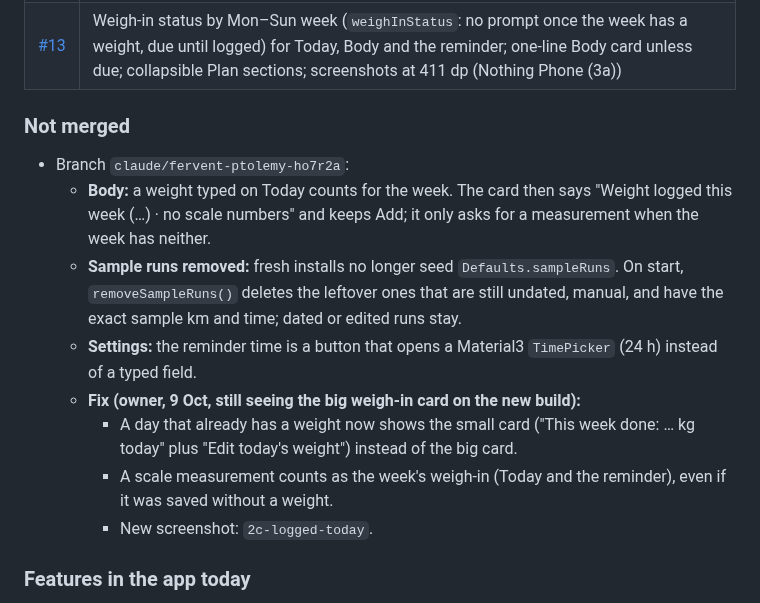
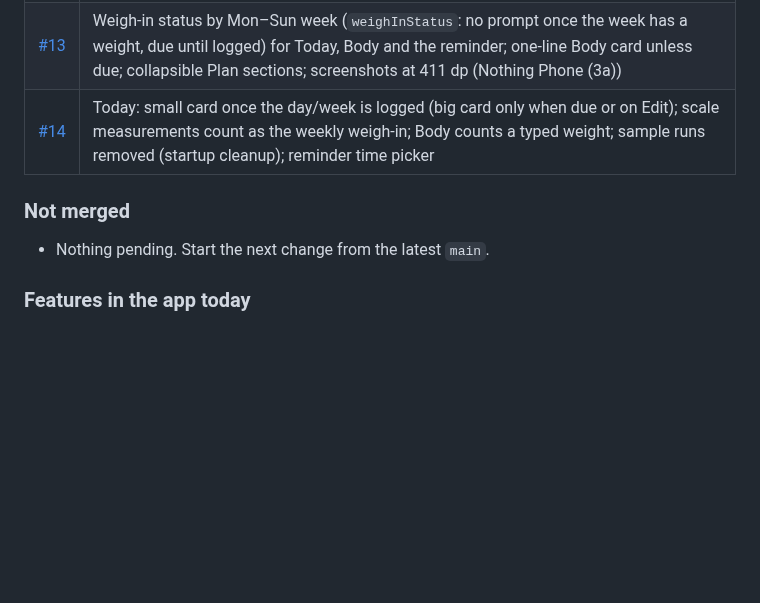
Before and after one commit to midhun221B/Wt-tracker, a Markdown page: HANDOVER.md, the part around the change. GitHub-like rendering; blank space fills up the shorter version.

Commit message:
HANDOVER: record #14 as merged
Co-Authored-By: Claude Opus 5.5 <noreply@anthropic.com>
Claude-Session: https://claude.ai/code/session_01NhF2XaJMtCFQsU6AoPcjWX

```diff
--- a/HANDOVER.md
+++ b/HANDOVER.md
@@ -28,19 +28,10 @@ Personal Android weight-loss tracker for one user (male, 32, 170 cm). It compare
 | [#11](https://github.com/midhun221B/Wt-tracker/pull/11) | Today: "Change day" on the Next weigh-in card, one running card (run, rest day, week numbers), hunger no longer asked; Settings in the new style; `8-settings` screenshot |
 | [#12](https://github.com/midhun221B/Wt-tracker/pull/12) | Body: weekly measurement card (scale screenshot first) and muscle chart; weigh-in is weight only; Trend Weeks/Body sections collapsible; Runs opens only this week |
 | [#13](https://github.com/midhun221B/Wt-tracker/pull/13) | Weigh-in status by Mon–Sun week (`weighInStatus`: no prompt once the week has a weight, due until logged) for Today, Body and the reminder; one-line Body card unless due; collapsible Plan sections; screenshots at 411 dp (Nothing Phone (3a)) |
+| [#14](https://github.com/midhun221B/Wt-tracker/pull/14) | Today: small card once the day/week is logged (big card only when due or on Edit); scale measurements count as the weekly weigh-in; Body counts a typed weight; sample runs removed (startup cleanup); reminder time picker |
 
 ### Not merged
-- Branch `claude/fervent-ptolemy-ho7r2a`:
-  - **Body:** a weight typed on Today counts for the week. The card then says
-    "Weight logged this week (…) · no scale numbers" and keeps Add; it only asks for a measurement when the week has neither.
-  - **Sample runs removed:** fresh installs no longer seed `Defaults.sampleRuns`. On start, `removeSampleRuns()` deletes the
-    leftover ones that are still undated, manual, and have the exact sample km and time; dated or edited runs stay.
-  - **Settings:** the reminder time is a button that opens a Material3 `TimePicker` (24 h) instead of a typed field.
-  - **Fix (owner, 9 Oct, still seeing the big weigh-in card on the new build):**
-    - A day that already has a weight now shows the small card ("This week done: … kg today" plus "Edit today's weight")
-      instead of the big card.
-    - A scale measurement counts as the week's weigh-in (Today and the reminder), even if it was saved without a weight.
-    - New screenshot: `2c-logged-today`.
+- Nothing pending. Start the next change from the latest `main`.
 
 ### Features in the app today
 - **Today:** one running card (today's run, add run, rest day, week numbers); on the weigh-in day the weigh-in card (±0.1 steppers or scale screenshot), weight only; other days a "Next weigh-in" card with "Change day".
```
